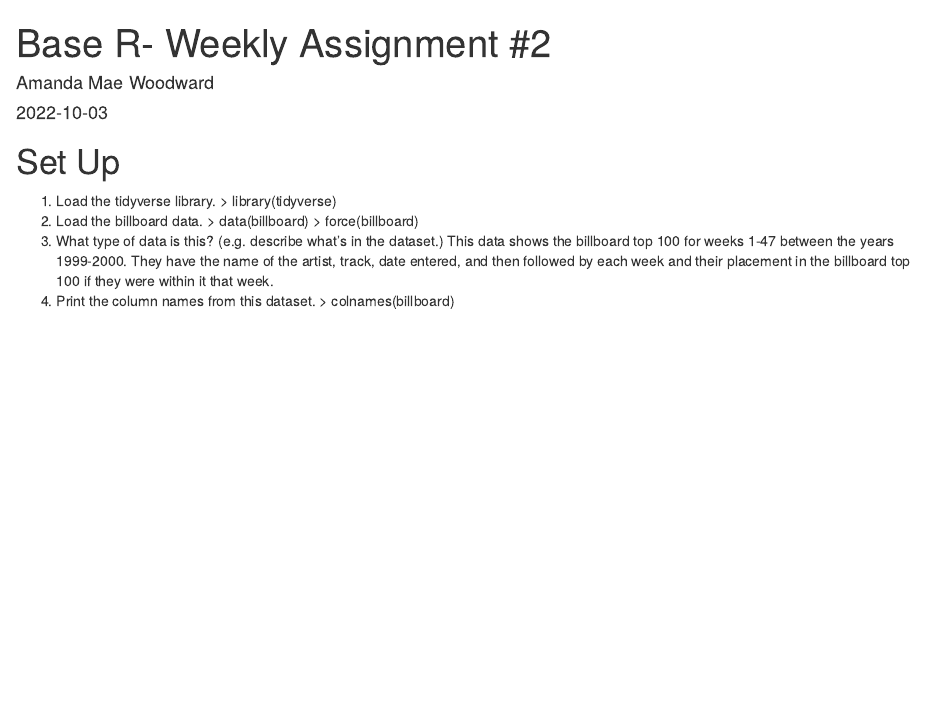
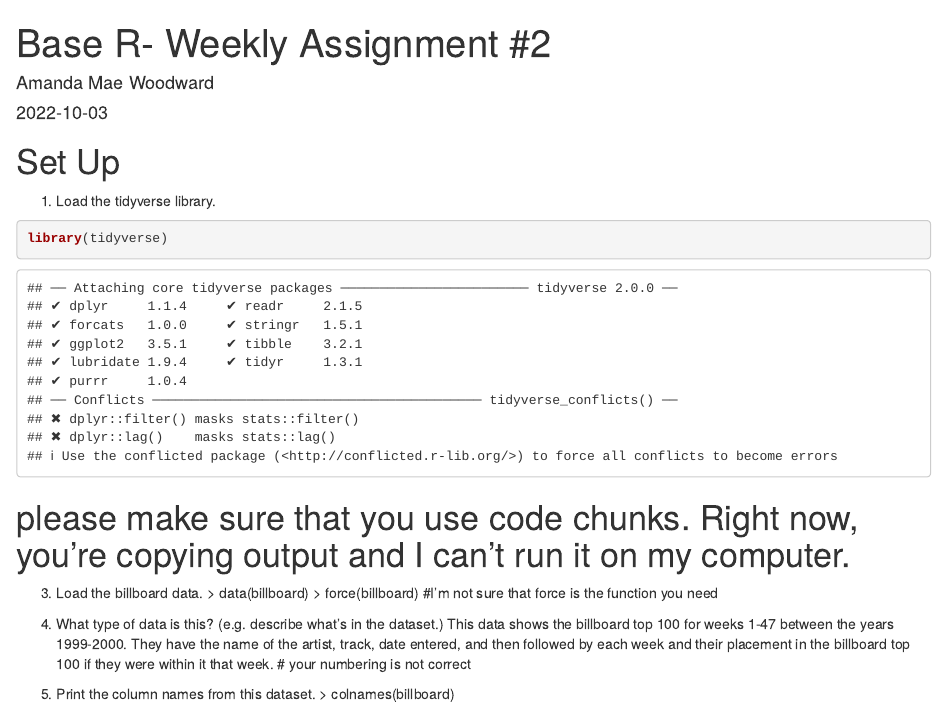
Before and after one commit to AmandaMaeWoodward/PSY4960_WeeklyAssignments, an R Markdown document (Base R- Weekly Assignment #2.Rmd): the page in a window 1100 px wide, from its top. Rendered offline with R 4.5, knitr and Pandoc, with nearby package versions.

Commit message:
Update Base R- Weekly Assignment #2.Rmd

````diff
--- a/Base R- Weekly Assignment #2.Rmd
+++ b/Base R- Weekly Assignment #2.Rmd
@@ -6,12 +6,20 @@ output: html_document
 ---
 # Set Up
 1. Load the tidyverse library.
-> library(tidyverse)
+```{r}
+library(tidyverse)
+```
+# please make sure that you use code chunks. Right now, you're copying output and I can't run it on my computer.
+
 3. Load the billboard data.
 > data(billboard)
 > force(billboard)
+#I'm not sure that force is the function you need
+
 5. What type of data is this? (e.g. describe what's in the dataset.)
 This data shows the billboard top 100 for weeks 1-47 between the years 1999-2000. They have the name of the artist, track, date entered, and then followed by each week and their placement in the billboard top 100 if they were within it that week.
+# your numbering is not correct
+
 7. Print the column names from this dataset.
 > colnames(billboard)
 9. Print the first 5 entries in the dataset.
````
